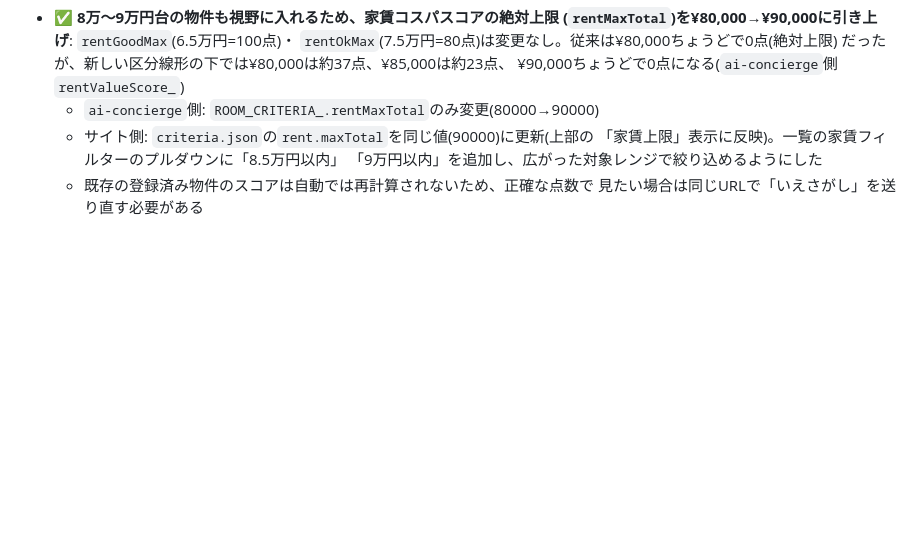
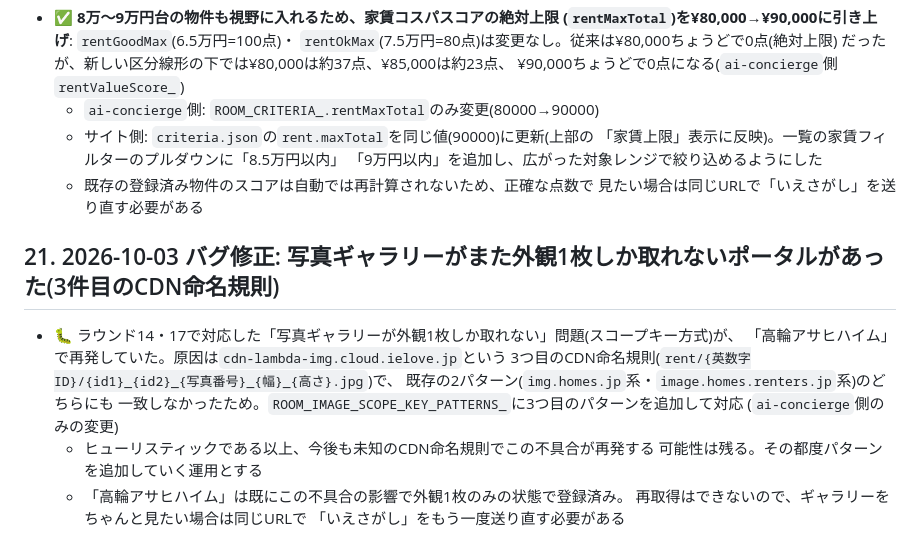
Before and after one commit to harubaru74-collab/heya-sagashi-journal, a Markdown page: DESIGN.md, the part around the change. GitHub-like rendering; blank space fills up the shorter version.

Commit message:
DESIGN.md: 写真ギャラリーのielove.jp系CDN対応を記録
Co-Authored-By: Claude Sonnet 5 <noreply@anthropic.com>
Claude-Session: https://claude.ai/code/session_01GeopdtxSQodbGDxKuTFW6S

```diff
--- a/DESIGN.md
+++ b/DESIGN.md
@@ -430,3 +430,17 @@ base = roomQuality*0.25 + rentValue*0.25 + commuteAccess*0.20
     「9万円以内」を追加し、広がった対象レンジで絞り込めるようにした
   - 既存の登録済み物件のスコアは自動では再計算されないため、正確な点数で
     見たい場合は同じURLで「いえさがし」を送り直す必要がある
+
+## 21. 2026-10-03 バグ修正: 写真ギャラリーがまた外観1枚しか取れないポータルがあった(3件目のCDN命名規則)
+
+- 🐛 ラウンド14・17で対応した「写真ギャラリーが外観1枚しか取れない」問題(スコープキー方式)が、
+  「高輪アサヒハイム」で再発していた。原因は`cdn-lambda-img.cloud.ielove.jp`という
+  3つ目のCDN命名規則(`rent/{英数字ID}/{id1}_{id2}_{写真番号}_{幅}_{高さ}.jpg`)で、
+  既存の2パターン(`img.homes.jp`系・`image.homes.renters.jp`系)のどちらにも
+  一致しなかったため。`ROOM_IMAGE_SCOPE_KEY_PATTERNS_`に3つ目のパターンを追加して対応
+  (`ai-concierge`側のみの変更)
+  - ヒューリスティックである以上、今後も未知のCDN命名規則でこの不具合が再発する
+    可能性は残る。その都度パターンを追加していく運用とする
+  - 「高輪アサヒハイム」は既にこの不具合の影響で外観1枚のみの状態で登録済み。
+    再取得はできないので、ギャラリーをちゃんと見たい場合は同じURLで
+    「いえさがし」をもう一度送り直す必要がある
```
